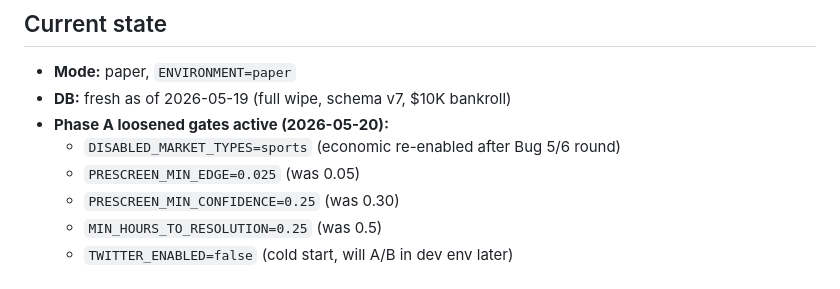
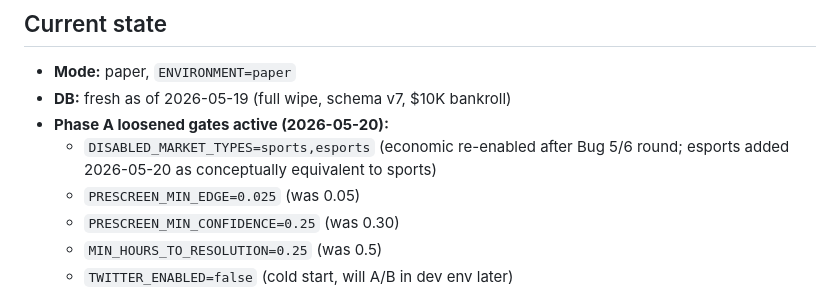
Before and after one commit to polucas/polymarket-v2, a Markdown page: docs/NEXT_STEPS.md, the part around the change. GitHub-like rendering.

Commit message:
docs: NEXT_STEPS — add esports to DISABLED_MARKET_TYPES
Esports conceptually equivalent to sports; user disabled on VPS
(.env update, no code change). Documenting in current-state section.

```diff
--- a/docs/NEXT_STEPS.md
+++ b/docs/NEXT_STEPS.md
@@ -7,7 +7,7 @@ _Last updated: 2026-05-20 — Phase A acceleration active. DB reset clean. Bug 5
 - **Mode:** paper, `ENVIRONMENT=paper`
 - **DB:** fresh as of 2026-05-19 (full wipe, schema v7, $10K bankroll)
 - **Phase A loosened gates active (2026-05-20):**
-  - `DISABLED_MARKET_TYPES=sports` (economic re-enabled after Bug 5/6 round)
+  - `DISABLED_MARKET_TYPES=sports,esports` (economic re-enabled after Bug 5/6 round; esports added 2026-05-20 as conceptually equivalent to sports)
   - `PRESCREEN_MIN_EDGE=0.025` (was 0.05)
   - `PRESCREEN_MIN_CONFIDENCE=0.25` (was 0.30)
   - `MIN_HOURS_TO_RESOLUTION=0.25` (was 0.5)
```
